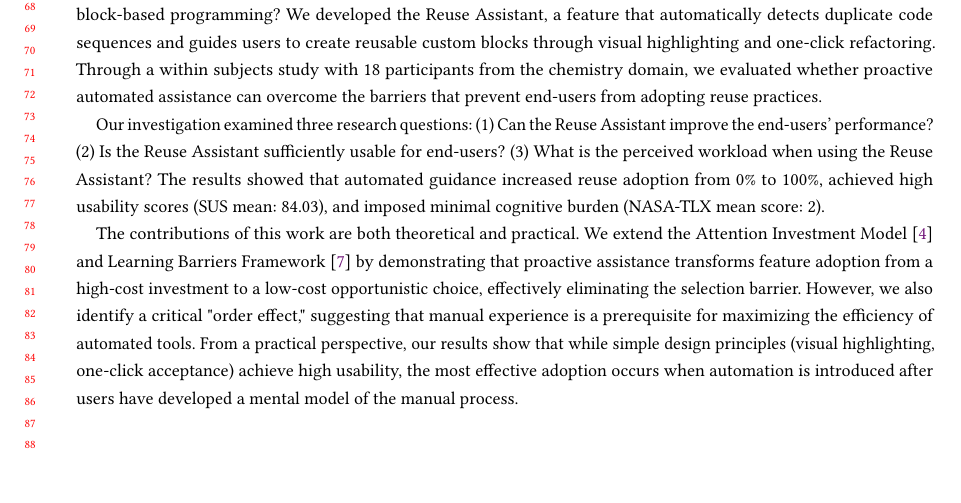
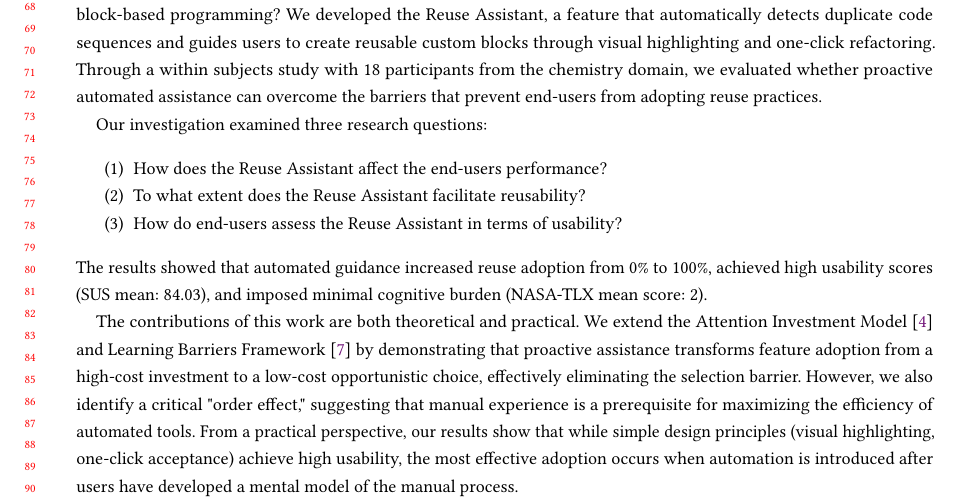
Before and after one commit to jim-daf/latex_EndUserDev_Report, a LaTeX paper (latex_enduser_template/sample-manuscript.tex): part of page 2 of 25, cut so that both start at the same text, the shorter picture padded with empty space. Compiled offline with pdfLaTeX.

Commit message:
put research questions in bulletpoints

```diff
--- a/latex_enduser_template/sample-manuscript.tex
+++ b/latex_enduser_template/sample-manuscript.tex
@@ -276,8 +276,12 @@ We developed the Reuse Assistant, a feature that automatically detects duplicate
 blocks through visual highlighting and one-click refactoring. Through a within subjects study with 18 participants from the chemistry domain,
 we evaluated whether proactive automated assistance can overcome the barriers that prevent end-users from adopting reuse practices.
 
-Our investigation examined three research questions: (1) Can the Reuse Assistant improve the end-users' performance? (2) Is the Reuse Assistant
-sufficiently usable for end-users? (3) What is the perceived workload when using the Reuse Assistant?
+Our investigation examined three research questions:
+\begin{enumerate}
+    \item How does the Reuse Assistant affect the end-users performance?
+    \item To what extent does the Reuse Assistant facilitate reusability?
+    \item How do end-users assess the Reuse Assistant in terms of usability?
+\end{enumerate}
 The results showed that automated guidance increased reuse adoption from 0\% to 100\%, achieved high usability scores (SUS mean: 84.03), and imposed minimal cognitive burden (NASA-TLX mean score: 2).
 
 The contributions of this work are both theoretical and practical. We extend the Attention Investment Model \cite{BlackwellAttentionInvestment}
```
